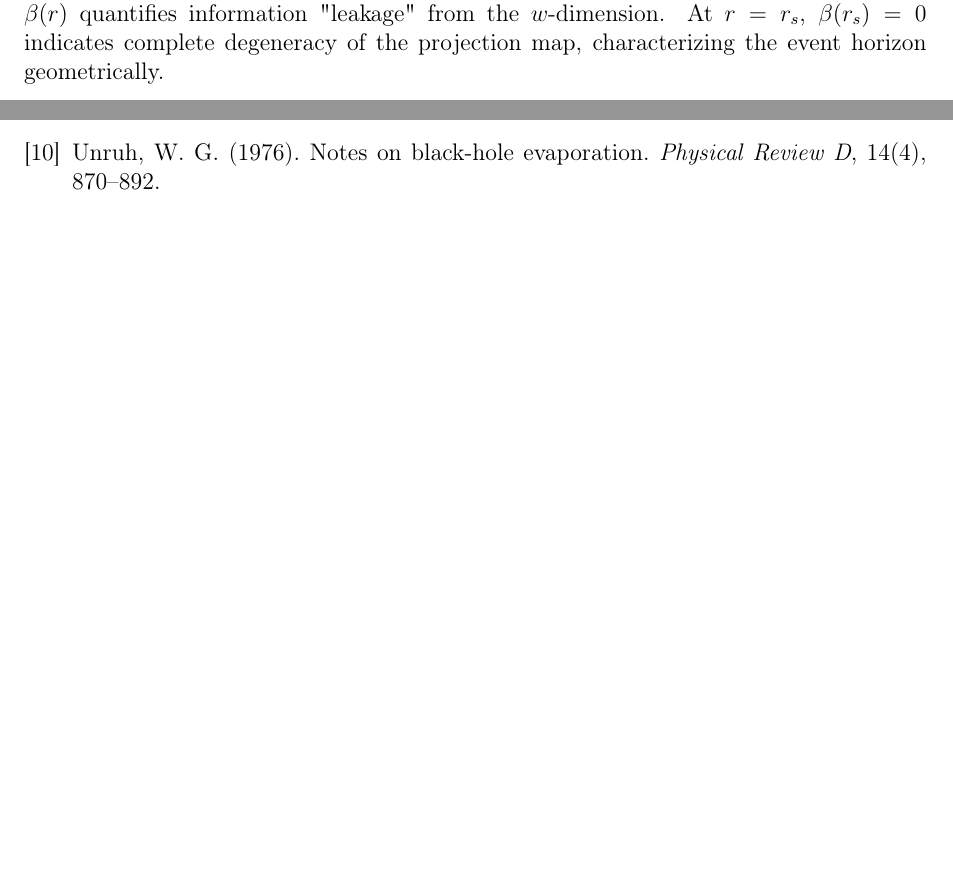
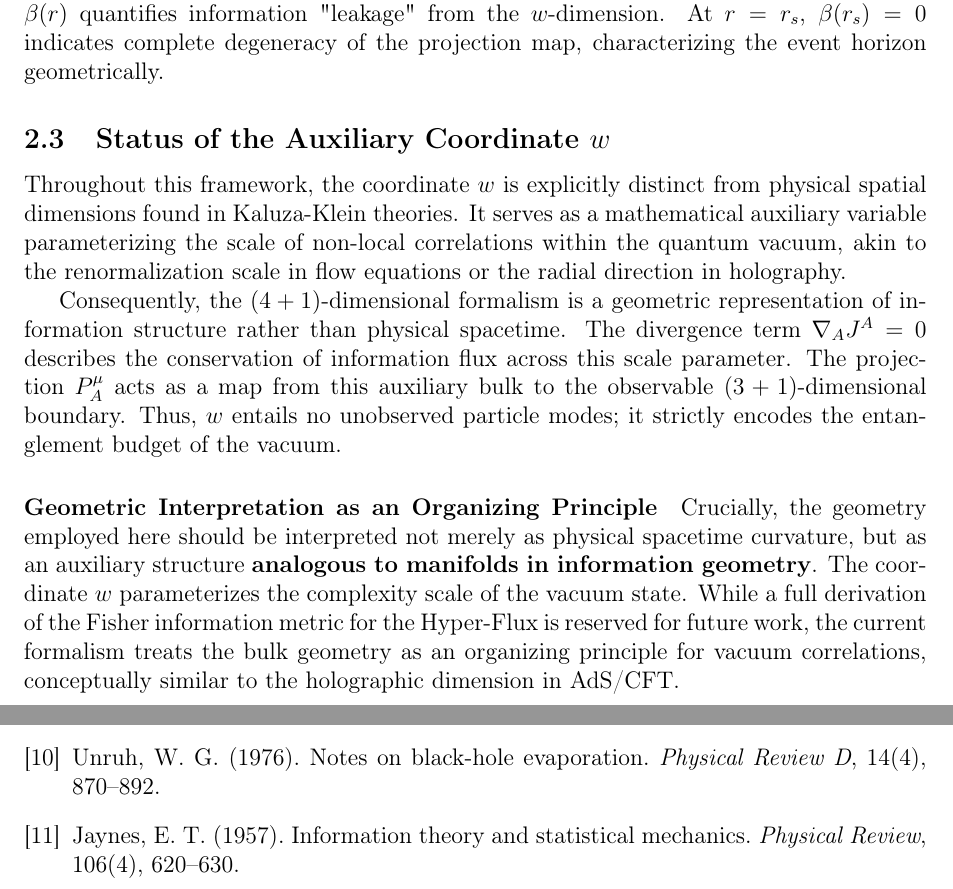
Before and after one commit to kayra-hn/HFP-Framework-2026, a LaTeX paper (PAPERS/04_AxiomaticFoundations/Yilmaz2026d_AxiomaticFoundations.tex): two parts of pages 2 and 5 of 5 before the commit and two parts of pages 2 and 6 of 6 after it, joined at a grey line, cut so that both start at the same text, the shorter picture padded with empty space. Compiled offline with pdfLaTeX.

Commit message:
Update Yilmaz2026d_AxiomaticFoundations.tex

```diff
--- a/PAPERS/04_AxiomaticFoundations/Yilmaz2026d_AxiomaticFoundations.tex
+++ b/PAPERS/04_AxiomaticFoundations/Yilmaz2026d_AxiomaticFoundations.tex
@@ -56,6 +56,14 @@ These postulates replace constraint-based formulations while preserving the geom
 
 \subsection{Geometric Interpretation}
 The projection tensor $P^{\mu}_{~A}$ maps from $\mathcal{M}^{4+1}$ to observable spacetime. The parameter $\beta(r)$ quantifies information "leakage" from the $w$-dimension. At $r = r_s$, $\beta(r_s) = 0$ indicates complete degeneracy of the projection map, characterizing the event horizon geometrically.
+
+\subsection{Status of the Auxiliary Coordinate $w$}
+Throughout this framework, the coordinate $w$ is explicitly distinct from physical spatial dimensions found in Kaluza-Klein theories. It serves as a mathematical auxiliary variable parameterizing the scale of non-local correlations within the quantum vacuum, akin to the renormalization scale in flow equations or the radial direction in holography.
+
+Consequently, the $(4+1)$-dimensional formalism is a geometric representation of information structure rather than physical spacetime. The divergence term $\nabla_A J^A = 0$ describes the conservation of information flux across this scale parameter. The projection $P^\mu_A$ acts as a map from this auxiliary bulk to the observable $(3+1)$-dimensional boundary. Thus, $w$ entails no unobserved particle modes; it strictly encodes the entanglement budget of the vacuum.
+
+\paragraph{Geometric Interpretation as an Organizing Principle}
+Crucially, the geometry employed here should be interpreted not merely as physical spacetime curvature, but as an auxiliary structure \textbf{analogous to manifolds in information geometry}. The coordinate $w$ parameterizes the complexity scale of the vacuum state. While a full derivation of the Fisher information metric for the Hyper-Flux is reserved for future work, the current formalism treats the bulk geometry as an organizing principle for vacuum correlations, conceptually similar to the holographic dimension in AdS/CFT.
 
 \section{Effective Hydrodynamic Description}
 
@@ -219,6 +227,11 @@ Unruh, W. G. (1976).
 Notes on black-hole evaporation.
 \textit{Physical Review D}, 14(4), 870–892.
 
+\bibitem{Jaynes1957}
+Jaynes, E. T. (1957).
+Information theory and statistical mechanics.
+\textit{Physical Review}, 106(4), 620–630.
+
 \end{thebibliography}
 
 \end{document}
```
